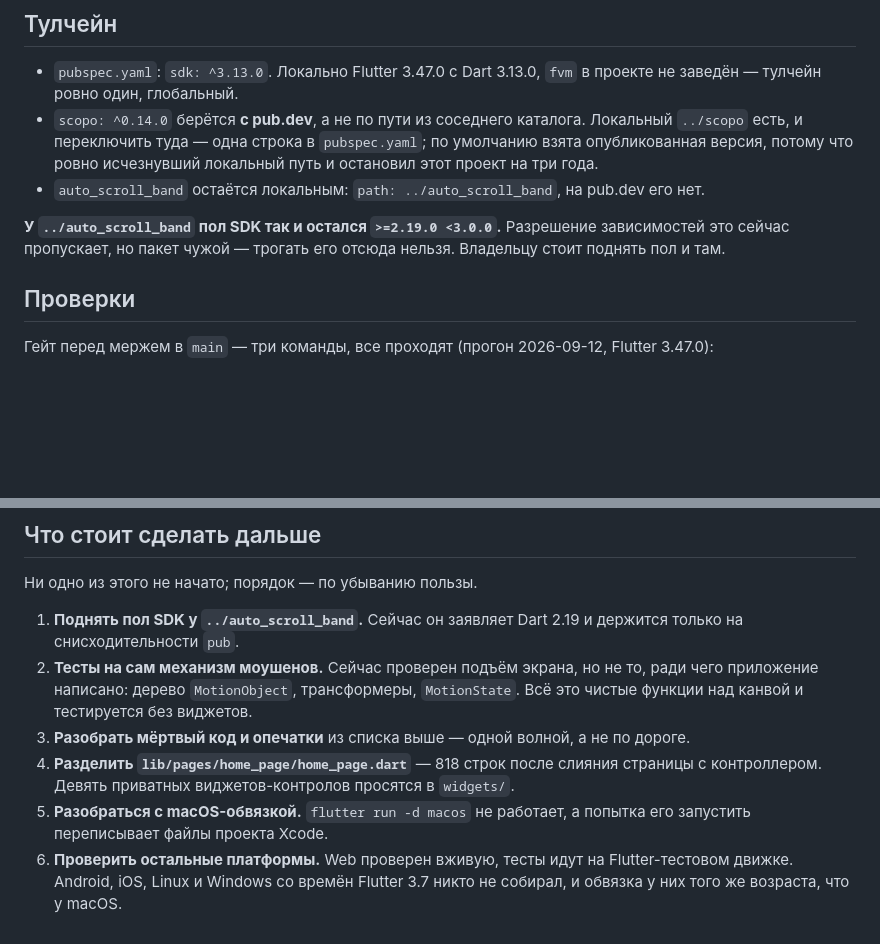
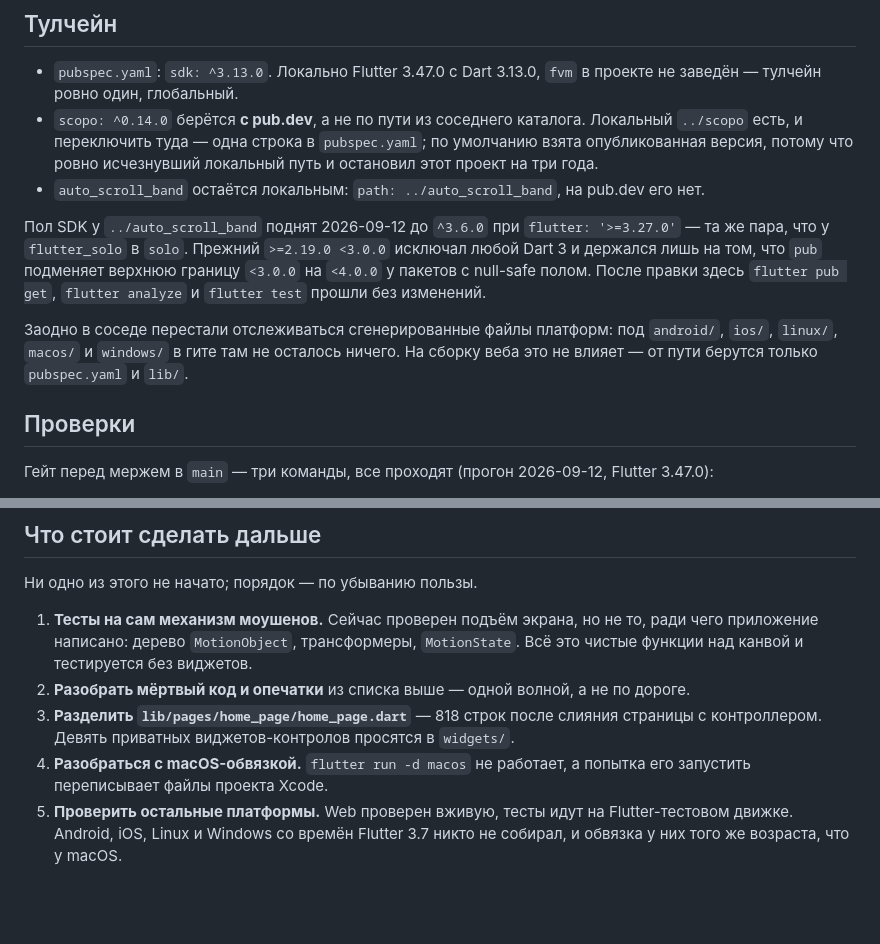
Before and after one commit to vi-k/flutter_curves, a Markdown page: docs/handoff.md, 2 parts joined by grey strips. Rendered like a GitHub page; blank space fills up the shorter version.

Commit message:
docs: the sibling package is on a Dart 3 floor now
Co-Authored-By: Claude Opus 5 (1M context) <noreply@anthropic.com>
Claude-Session: https://claude.ai/code/session_016FeAn5b4i3y3xSQcz6MWZf

```diff
--- a/docs/handoff.md
+++ b/docs/handoff.md
@@ -44,9 +44,17 @@ Dart 2.19 на Dart 3.13 — коммиты `23c1e20` и `29972e4`. До это
 - `auto_scroll_band` остаётся локальным: `path: ../auto_scroll_band`, на
   pub.dev его нет.
 
-**У `../auto_scroll_band` пол SDK так и остался `>=2.19.0 <3.0.0`.**
-Разрешение зависимостей это сейчас пропускает, но пакет чужой — трогать
-его отсюда нельзя. Владельцу стоит поднять пол и там.
+Пол SDK у `../auto_scroll_band` поднят 2026-09-12 до `^3.6.0` при
+`flutter: '>=3.27.0'` — та же пара, что у `flutter_solo` в `solo`.
+Прежний `>=2.19.0 <3.0.0` исключал любой Dart 3 и держался лишь на том,
+что `pub` подменяет верхнюю границу `<3.0.0` на `<4.0.0` у пакетов с
+null-safe полом. После правки здесь `flutter pub get`, `flutter analyze`
+и `flutter test` прошли без изменений.
+
+Заодно в соседе перестали отслеживаться сгенерированные файлы платформ:
+под `android/`, `ios/`, `linux/`, `macos/` и `windows/` в гите там не
+осталось ничего. На сборку веба это не влияет — от пути берутся только
+`pubspec.yaml` и `lib/`.
 
 ## Проверки
 
@@ -206,20 +214,18 @@ GitHub отдаёт последний деплой, откуда бы он ни
 
 Ни одно из этого не начато; порядок — по убыванию пользы.
 
-1. **Поднять пол SDK у `../auto_scroll_band`.** Сейчас он заявляет Dart
-   2.19 и держится только на снисходительности `pub`.
-2. **Тесты на сам механизм моушенов.** Сейчас проверен подъём экрана, но
+1. **Тесты на сам механизм моушенов.** Сейчас проверен подъём экрана, но
    не то, ради чего приложение написано: дерево `MotionObject`,
    трансформеры, `MotionState`. Всё это чистые функции над канвой и
    тестируется без виджетов.
-3. **Разобрать мёртвый код и опечатки** из списка выше — одной волной, а
+2. **Разобрать мёртвый код и опечатки** из списка выше — одной волной, а
    не по дороге.
-4. **Разделить `lib/pages/home_page/home_page.dart`** — 818 строк после
+3. **Разделить `lib/pages/home_page/home_page.dart`** — 818 строк после
    слияния страницы с контроллером. Девять приватных виджетов-контролов
    просятся в `widgets/`.
-5. **Разобраться с macOS-обвязкой.** `flutter run -d macos` не работает,
+4. **Разобраться с macOS-обвязкой.** `flutter run -d macos` не работает,
    а попытка его запустить переписывает файлы проекта Xcode.
-6. **Проверить остальные платформы.** Web проверен вживую, тесты идут на
+5. **Проверить остальные платформы.** Web проверен вживую, тесты идут на
    Flutter-тестовом движке. Android, iOS, Linux и Windows со времён
    Flutter 3.7 никто не собирал, и обвязка у них того же возраста, что у
    macOS.
```
